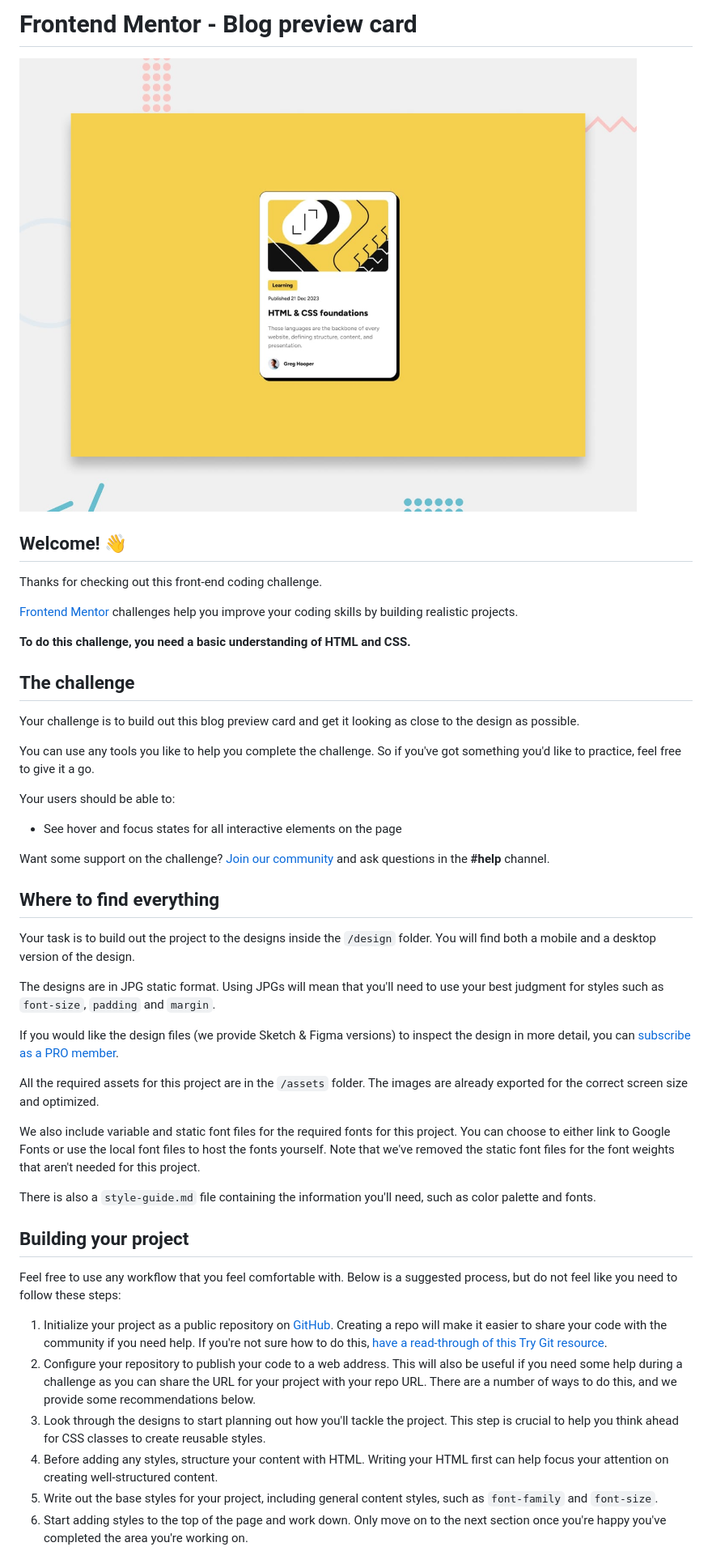
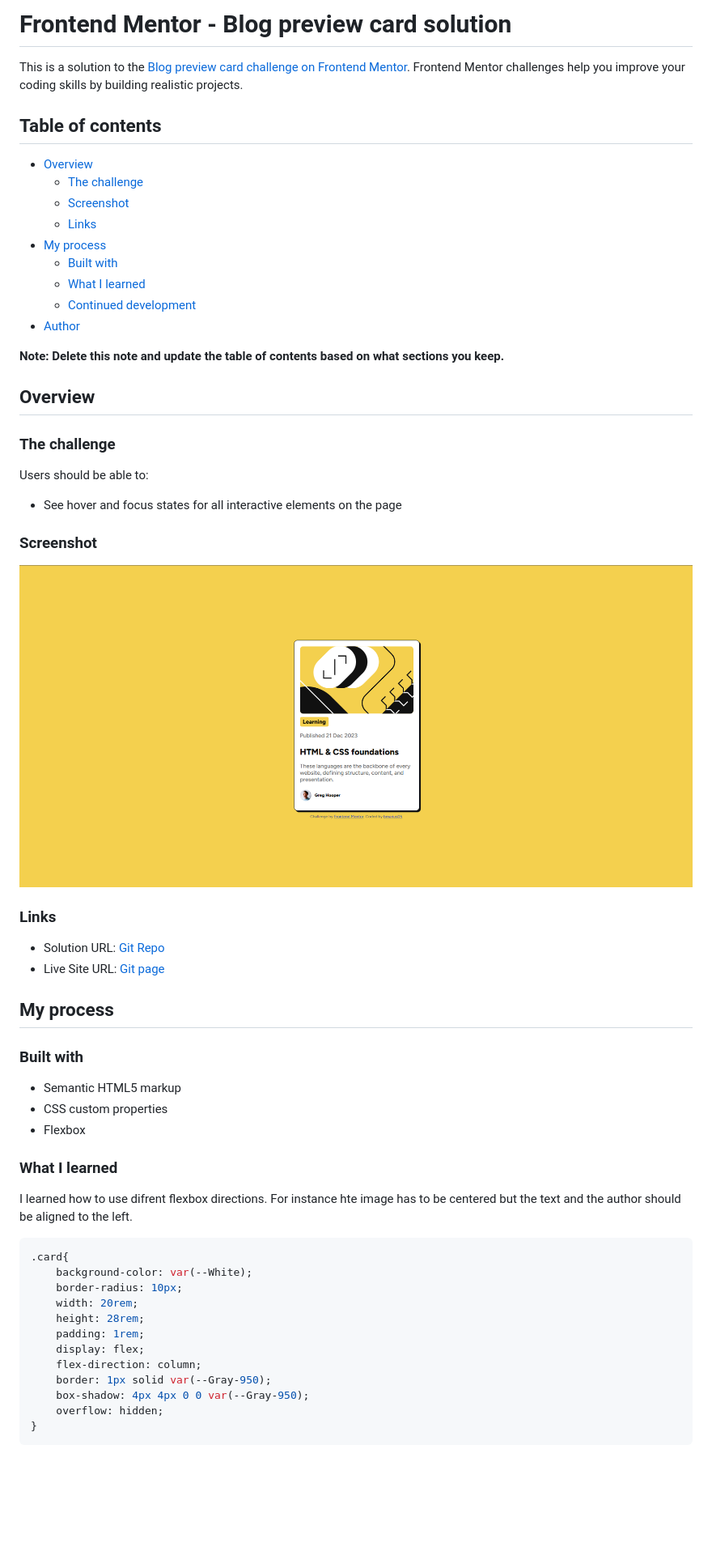
Before and after one commit to bmarius05/FrontendMentorBlogCard, a Markdown page: README.md, the part around the change printed below. Shown: that part at 81% size. Rendered like a GitHub page; pictures changed too: Screenshot.png (added); blank space fills up the shorter version.

Commit message:
update .gitignore, README.md and index.html

````diff
--- a/README.md
+++ b/README.md
@@ -1,49 +1,63 @@
-# Frontend Mentor - Blog preview card
+# Frontend Mentor - Blog preview card solution
 
-![Design preview for the Blog preview card coding challenge](./preview.jpg)
+This is a solution to the [Blog preview card challenge on Frontend Mentor](https://www.frontendmentor.io/challenges/blog-preview-card-ckPaj01IcS). Frontend Mentor challenges help you improve your coding skills by building realistic projects.
 
-## Welcome! 👋
+## Table of contents
 
-Thanks for checking out this front-end coding challenge.
+- [Overview](#overview)
+  - [The challenge](#the-challenge)
+  - [Screenshot](#screenshot)
+  - [Links](#links)
+- [My process](#my-process)
+  - [Built with](#built-with)
+  - [What I learned](#what-i-learned)
+  - [Continued development](#continued-development)
+- [Author](#author)
 
-[Frontend Mentor](https://www.frontendmentor.io) challenges help you improve your coding skills by building realistic projects.
+**Note: Delete this note and update the table of contents based on what sections you keep.**
 
-**To do this challenge, you need a basic understanding of HTML and CSS.**
+## Overview
 
-## The challenge
+### The challenge
 
-Your challenge is to build out this blog preview card and get it looking as close to the design as possible.
-
-You can use any tools you like to help you complete the challenge. So if you've got something you'd like to practice, feel free to give it a go.
-
-Your users should be able to:
+Users should be able to:
 
 - See hover and focus states for all interactive elements on the page
 
-Want some support on the challenge? [Join our community](https://www.frontendmentor.io/community) and ask questions in the **#help** channel.
+### Screenshot
 
-## Where to find everything
+![](./Screenshot.png)
 
-Your task is to build out the project to the designs inside the `/design` folder. You will find both a mobile and a desktop version of the design.
+### Links
 
-The designs are in JPG static format. Using JPGs will mean that you'll need to use your best judgment for styles such as `font-size`, `padding` and `margin`.
+- Solution URL: [Git Repo](https://github.com/bmarius05/FrontendMentorBlogCard)
+- Live Site URL: [Git page](https://bmarius05.github.io/FrontendMentorBlogCard/)
 
-If you would like the design files (we provide Sketch & Figma versions) to inspect the design in more detail, you can [subscribe as a PRO member](https://www.frontendmentor.io/pro).
+## My process
 
-All the required assets for this project are in the `/assets` folder. The images are already exported for the correct screen size and optimized.
+### Built with
 
-We also include variable and static font files for the required fonts for this project. You can choose to either link to Google Fonts or use the local font files to host the fonts yourself. Note that we've removed the static font files for the font weights that aren't needed for this project.
+- Semantic HTML5 markup
+- CSS custom properties
+- Flexbox
 
-There is also a `style-guide.md` file containing the information you'll need, such as color palette and fonts.
 
-## Building your project
+### What I learned
 
-Feel free to use any workflow that you feel comfortable with. Below is a suggested process, but do not feel like you need to follow these steps:
+I learned how to use difrent flexbox directions. For instance hte image has to be centered but the text and the author should be aligned to the left.
 
-1. Initialize your project as a public repository on [GitHub](https://github.com/). Creating a repo will make it easier to share your code with the community if you need help. If you're not sure how to do this, [have a read-through of this Try Git resource](https://try.github.io/).
-2. Configure your repository to publish your code to a web address. This will also be useful if you need some help during a challenge as you can share the URL for your project with your repo URL. There are a number of ways to do this, and we provide some recommendations below.
-3. Look through the designs to start planning out how you'll tackle the project. This step is crucial to help you think ahead for CSS classes to create reusable styles.
-4. Before adding any styles, structure your content with HTML. Writing your HTML first can help focus your attention on creating well-structured content.
-5. Write out the base styles for your project, including general content styles, such as `font-family` and `font-size`.
-6. Start adding styles to the top of the page and work down. Only move on to the next section once you're happy you've completed the area you're working on.
+```css
+.card{
+    background-color: var(--White);
+    border-radius: 10px;
+    width: 20rem;
+    height: 28rem;
+    padding: 1rem;
+    display: flex;
+    flex-direction: column;
+    border: 1px solid var(--Gray-950);
+    box-shadow: 4px 4px 0 0 var(--Gray-950);
+    overflow: hidden;
+}
+```
 
````
Also changed, not shown: other parts of README.md (+5 -42 lines), 1 other file.
